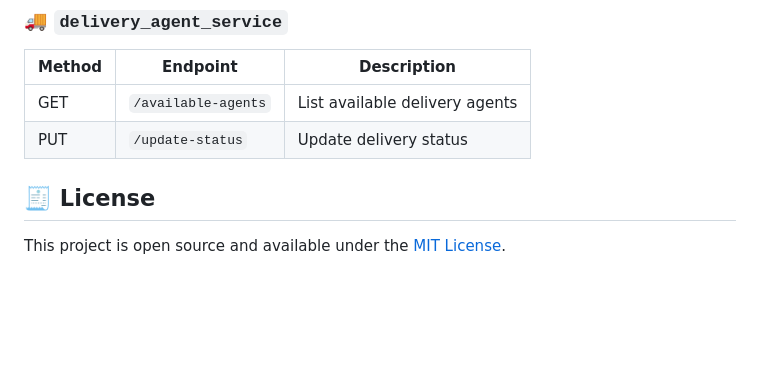
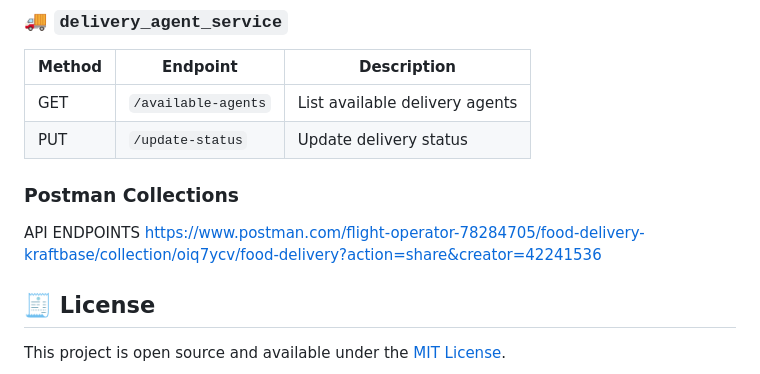
Before and after one commit to SRISHTI-24/food_delivery, a Markdown page: README.md, the part around the change. Rendered like a GitHub page; blank space fills up the shorter version.

```diff
--- a/README.md
+++ b/README.md
@@ -98,6 +98,10 @@ python -m user_service.main:app --reload --port 8001
 | GET    | `/available-agents`                 | List available delivery agents       |
 | PUT    | `/update-status`                    | Update delivery status               |
 
+### Postman Collections
+API ENDPOINTS
+https://www.postman.com/flight-operator-78284705/food-delivery-kraftbase/collection/oiq7ycv/food-delivery?action=share&creator=42241536
+
 
 ## 🧾 License
 
```
